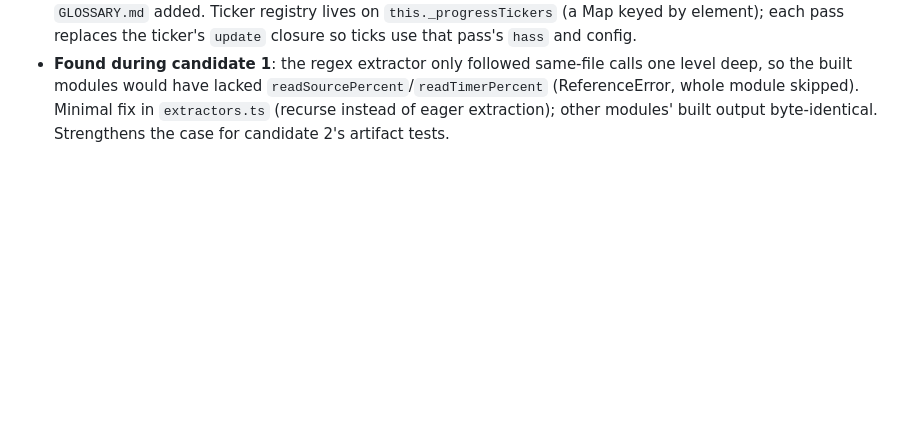
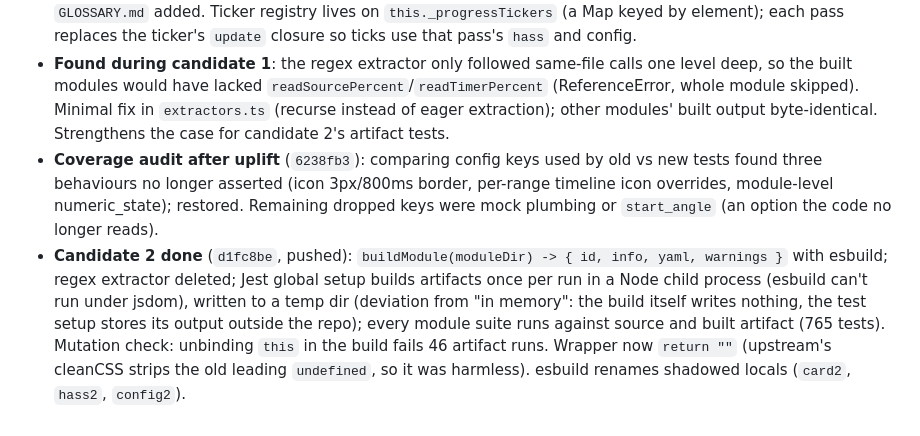
Before and after one commit to lsmarsden/bubble-card-modules, a Markdown page: docs/architecture-review/DECISIONS.md, the part around the change. Drawn GitHub-style; blank space fills up the shorter version.

Commit message:
Log candidate 2 progress
Co-Authored-By: Claude Opus 5.5 <noreply@anthropic.com>
Claude-Session: https://claude.ai/code/session_0121bsCTF2N4M8PqpwkXFHME

```diff
--- a/docs/architecture-review/DECISIONS.md
+++ b/docs/architecture-review/DECISIONS.md
@@ -130,3 +130,12 @@ Source: `Clooos/Bubble-Card` `src/modules/module-documentation.md`, `src/tools/s
   modules would have lacked `readSourcePercent`/`readTimerPercent` (ReferenceError, whole module skipped). Minimal fix
   in `extractors.ts` (recurse instead of eager extraction); other modules' built output byte-identical. Strengthens the
   case for candidate 2's artifact tests.
+- **Coverage audit after uplift** (`6238fb3`): comparing config keys used by old vs new tests found three behaviours no
+  longer asserted (icon 3px/800ms border, per-range timeline icon overrides, module-level numeric_state); restored.
+  Remaining dropped keys were mock plumbing or `start_angle` (an option the code no longer reads).
+- **Candidate 2 done** (`d1fc8be`, pushed): `buildModule(moduleDir) -> { id, info, yaml, warnings }` with esbuild;
+  regex extractor deleted; Jest global setup builds artifacts once per run in a Node child process (esbuild can't run
+  under jsdom), written to a temp dir (deviation from "in memory": the build itself writes nothing, the test setup
+  stores its output outside the repo); every module suite runs against source and built artifact (765 tests).
+  Mutation check: unbinding `this` in the build fails 46 artifact runs. Wrapper now `return ""` (upstream's cleanCSS
+  strips the old leading `undefined`, so it was harmless). esbuild renames shadowed locals (`card2`, `hass2`, `config2`).
```
